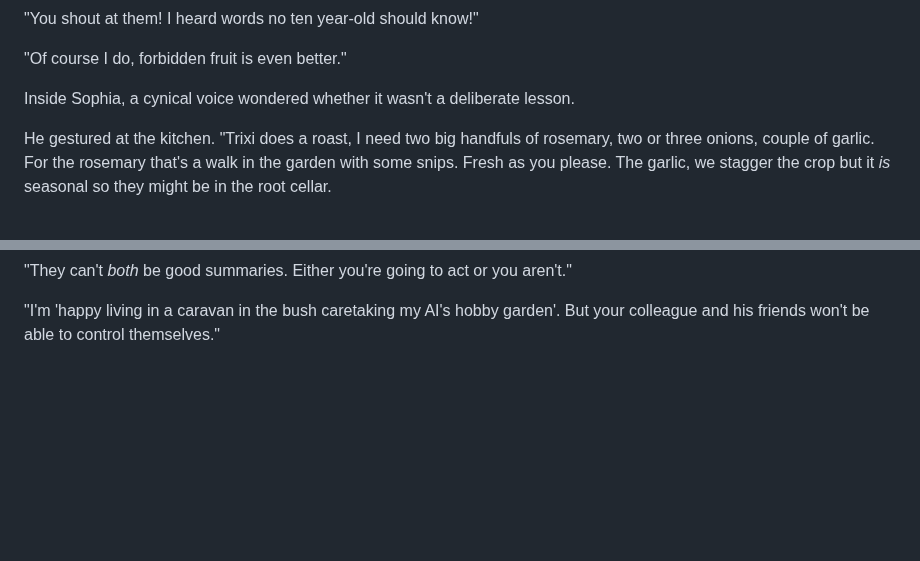
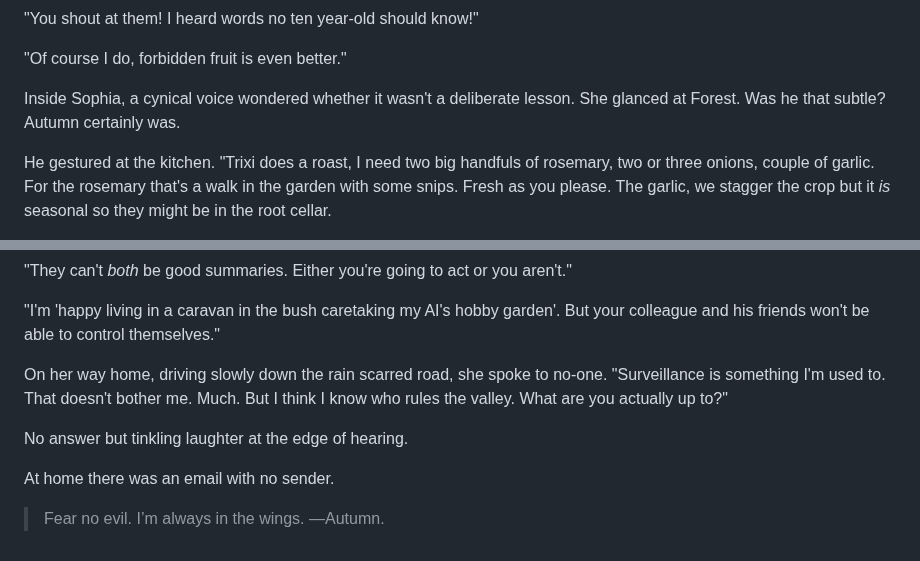
Before and after one commit to PeterWone/Antipodean, a Markdown page: src/2.12.So-Damn-Contrary.md, 2 parts joined by grey strips. Rendered like a GitHub page; blank space fills up the shorter version.

Commit message:
Fear no evil

```diff
--- a/src/2.12.So-Damn-Contrary.md
+++ b/src/2.12.So-Damn-Contrary.md
@@ -140,7 +140,7 @@ Commercial farms plant monocultures for 'efficient' harvesting. Then they drown
 
 "Of course I do, forbidden fruit is even better."
 
-Inside Sophia, a cynical voice wondered whether it wasn't a deliberate lesson.
+Inside Sophia, a cynical voice wondered whether it wasn't a deliberate lesson. She glanced at Forest. Was he that subtle? Autumn certainly was.
 
 He gestured at the kitchen. "Trixi does a roast, I need two big handfuls of rosemary, two or three onions, couple of garlic. For the rosemary that's a walk in the garden with some snips. Fresh as you please. The garlic, we stagger the crop but it _is_ seasonal so they might be in the root cellar.
 
@@ -179,3 +179,11 @@ She stared at him. "You _are_ planning to act. You think they're dead men walkin
 "They can't _both_ be good summaries. Either you're going to act or you aren't."
 
 "I'm 'happy living in a caravan in the bush caretaking my AI's hobby garden'. But your colleague and his friends won't be able to control themselves."
+
+On her way home, driving slowly down the rain scarred road, she spoke to no-one. "Surveillance is something I'm used to. That doesn't bother me. Much. But I think I know who rules the valley. What are you actually up to?"
+
+No answer but tinkling laughter at the edge of hearing.
+
+At home there was an email with no sender.
+
+> Fear no evil. I’m always in the wings. —Autumn.
```
